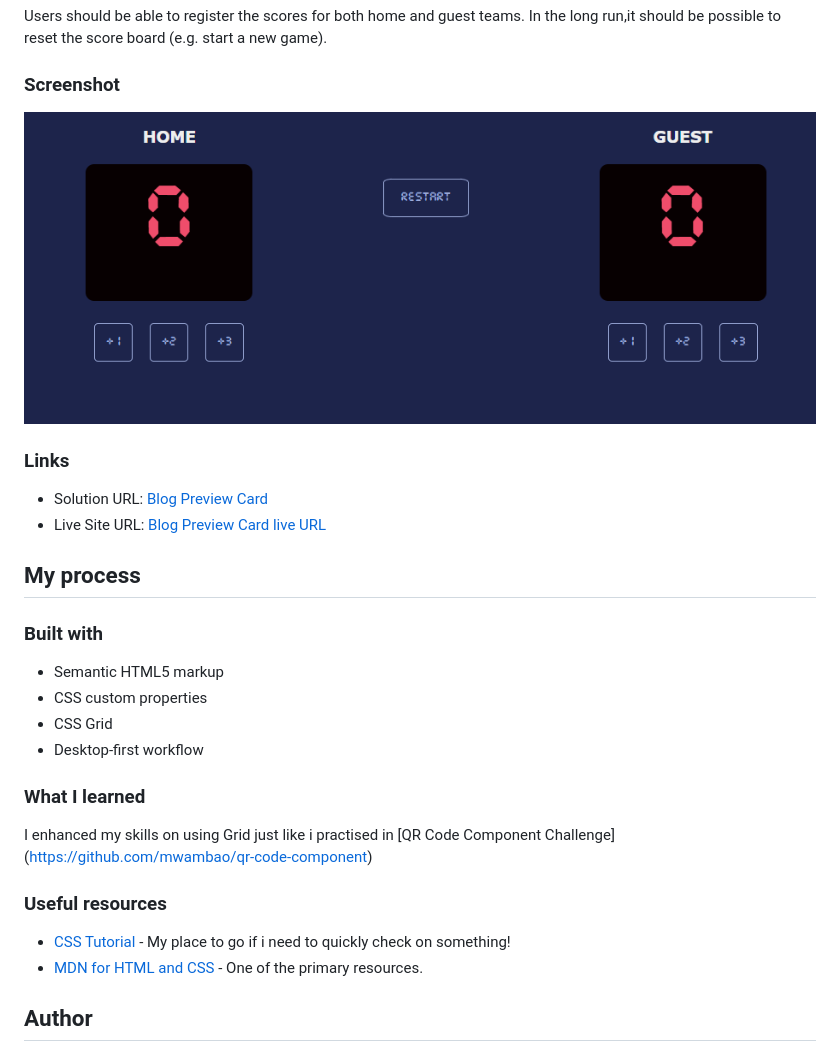
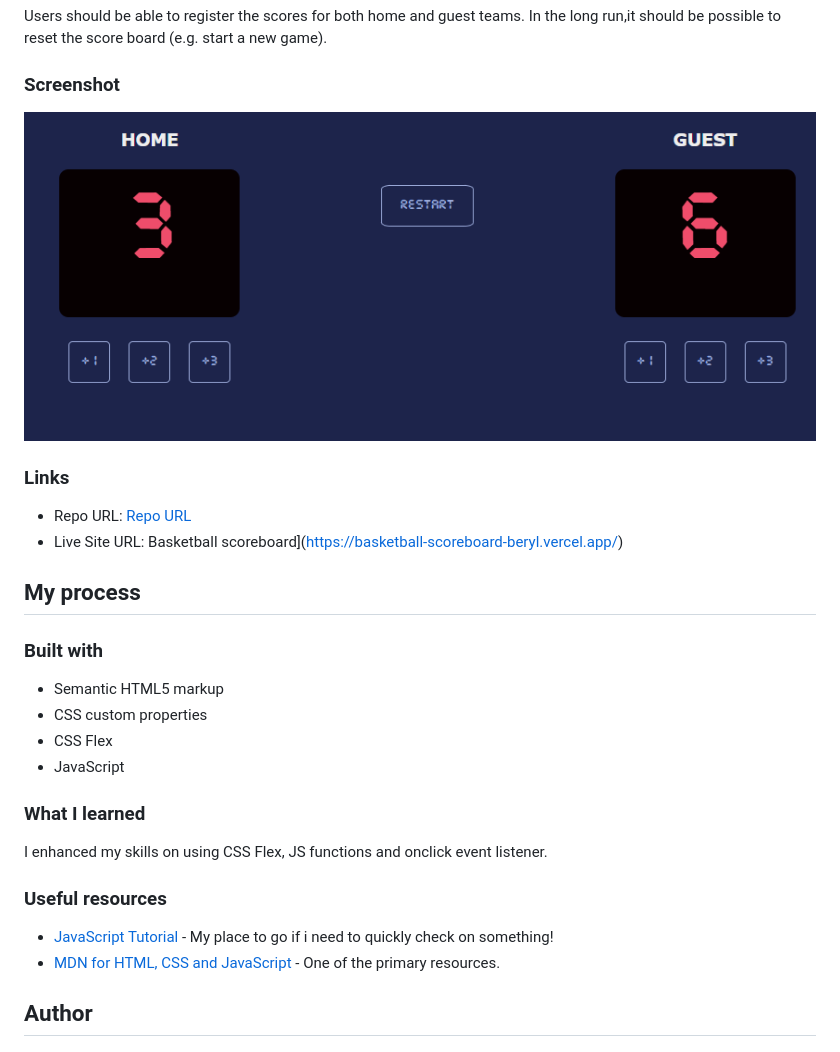
Before and after one commit to mwambao/basketball-scoreboard, a Markdown page: README.md, the part around the change. Rendered like a GitHub page; pictures changed too: screenshot.png.

```diff
--- a/README.md
+++ b/README.md
@@ -27,8 +27,8 @@ Users should be able to register the scores for both home and guest teams. In th
 
 ### Links
 
-- Solution URL: [Blog Preview Card](https://github.com/mwambao/blog-preview-card)
-- Live Site URL: [Blog Preview Card live URL](https://blog-preview-card-one-swart.vercel.app/)
+- Repo URL: [Repo URL](https://github.com/mwambao/basketball-scoreboard)
+- Live Site URL: Basketball scoreboard](https://basketball-scoreboard-beryl.vercel.app/)
 
 ## My process
 
@@ -36,18 +36,18 @@ Users should be able to register the scores for both home and guest teams. In th
 
 - Semantic HTML5 markup
 - CSS custom properties
-- CSS Grid
-- Desktop-first workflow
+- CSS Flex
+- JavaScript
 
 ### What I learned
 
-I enhanced my skills on using Grid just like i practised in [QR Code Component Challenge] (https://github.com/mwambao/qr-code-component)
+I enhanced my skills on using CSS Flex, JS functions and onclick event listener.
 
 
 ### Useful resources
 
-- [CSS Tutorial](https://www.w3schools.com/css/default.asp) - My place to go if i need to quickly check on something!
-- [MDN for HTML and CSS](https://developer.mozilla.org/en-US/) - One of the primary resources.
+- [JavaScript Tutorial](https://www.w3schools.com/js/default.asp) - My place to go if i need to quickly check on something!
+- [MDN for HTML, CSS and JavaScript](https://developer.mozilla.org/en-US/) - One of the primary resources.
 
 
 ## Author
```
